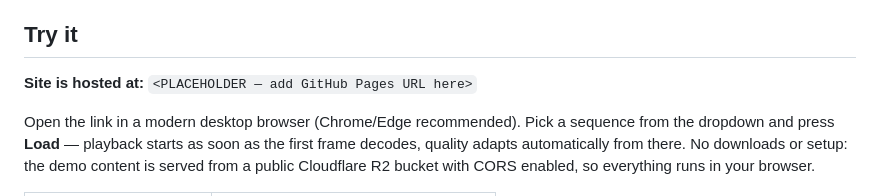
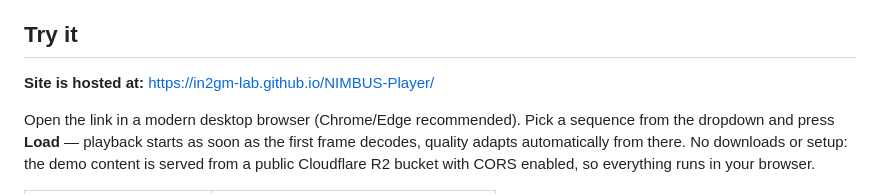
Before and after one commit to IN2GM-Lab/NIMBUS-Player, a Markdown page: README.md, the part around the change. Drawn GitHub-style.

```diff
--- a/README.md
+++ b/README.md
@@ -4,7 +4,7 @@ NIMBUS is a browser-native player for dynamic adaptive streaming of G-PCC compre
 
 ## Try it
 
-**Site is hosted at:** `<PLACEHOLDER — add GitHub Pages URL here>`
+**Site is hosted at:** https://in2gm-lab.github.io/NIMBUS-Player/
 
 Open the link in a modern desktop browser (Chrome/Edge recommended). Pick a sequence from the dropdown and press **Load** — playback starts as soon as the first frame decodes, quality adapts automatically from there. No downloads or setup: the demo content is served from a public Cloudflare R2 bucket with CORS enabled, so everything runs in your browser.
 
```
